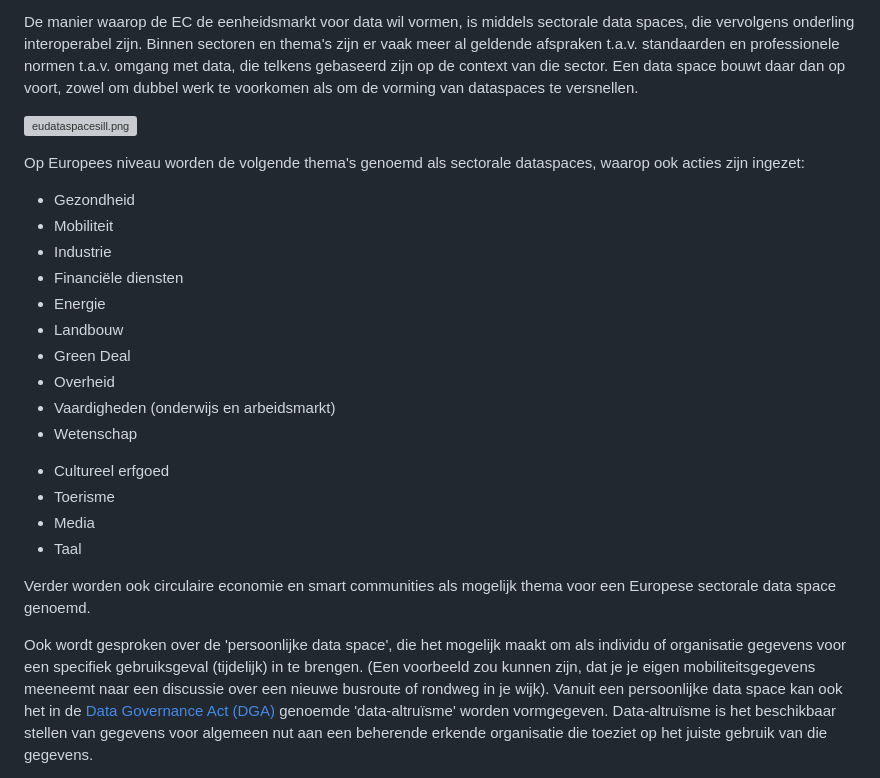
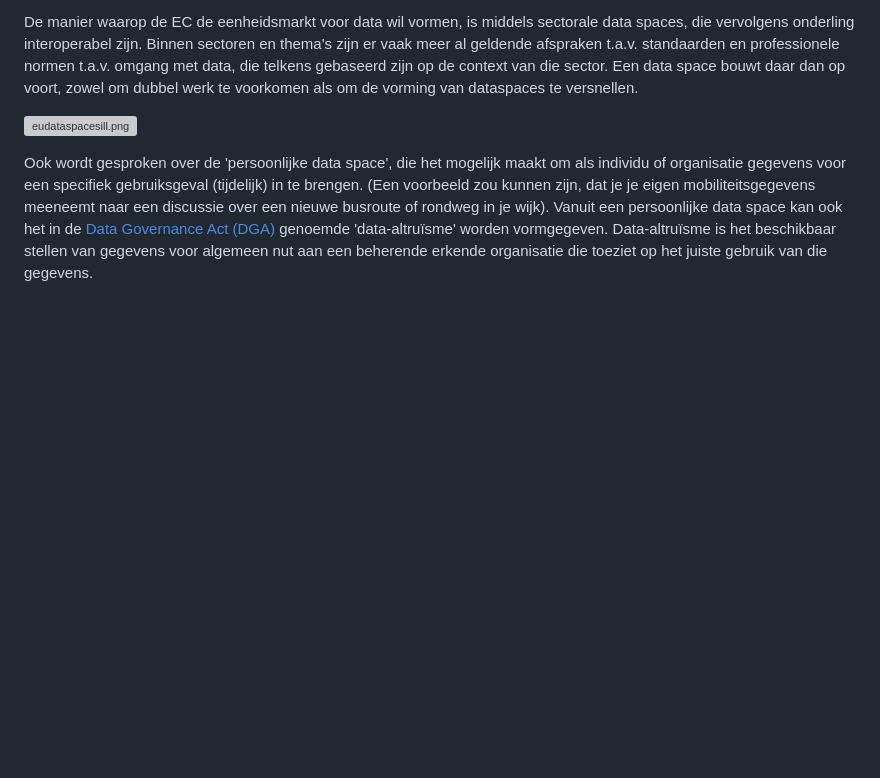
Before and after one commit to Geonovum/visiestandaarden, a Markdown page: European Dataspaces.md, the part around the change. Drawn GitHub-style; blank space fills up the shorter version; grey boxes are pictures that could not be loaded.

```diff
--- a/European Dataspaces.md
+++ b/European Dataspaces.md
@@ -17,24 +17,6 @@ Binnen sectoren en thema's zijn er vaak meer al geldende afspraken t.a.v. standa
 
 ![eudataspacesill.png](media/eudataspacesill.png)
 
-Op Europees niveau worden de volgende thema's genoemd als sectorale dataspaces, waarop ook acties zijn ingezet:
-
-* Gezondheid
-* Mobiliteit
-* Industrie
-* Financiële diensten
-* Energie
-* Landbouw
-* Green Deal
-* Overheid
-* Vaardigheden (onderwijs en arbeidsmarkt)
-* Wetenschap
-- Cultureel erfgoed
-- Toerisme
-- Media
-- Taal
-
-Verder worden ook circulaire economie en smart communities als mogelijk thema voor een Europese sectorale data space genoemd.
 
 Ook wordt gesproken over de 'persoonlijke data space', die het mogelijk maakt om als individu of organisatie gegevens voor een specifiek gebruiksgeval (tijdelijk) in te brengen. (Een voorbeeld zou kunnen zijn, dat je je eigen mobiliteitsgegevens meeneemt naar een discussie over een nieuwe busroute of rondweg in je wijk). Vanuit een persoonlijke data space kan ook het in de [Data Governance Act (DGA)](#data-governance-act-dga) genoemde 'data-altruïsme' worden vormgegeven. Data-altruïsme is het beschikbaar stellen van gegevens voor algemeen nut aan een beherende erkende organisatie die toeziet op het juiste gebruik van die gegevens.
 
```
